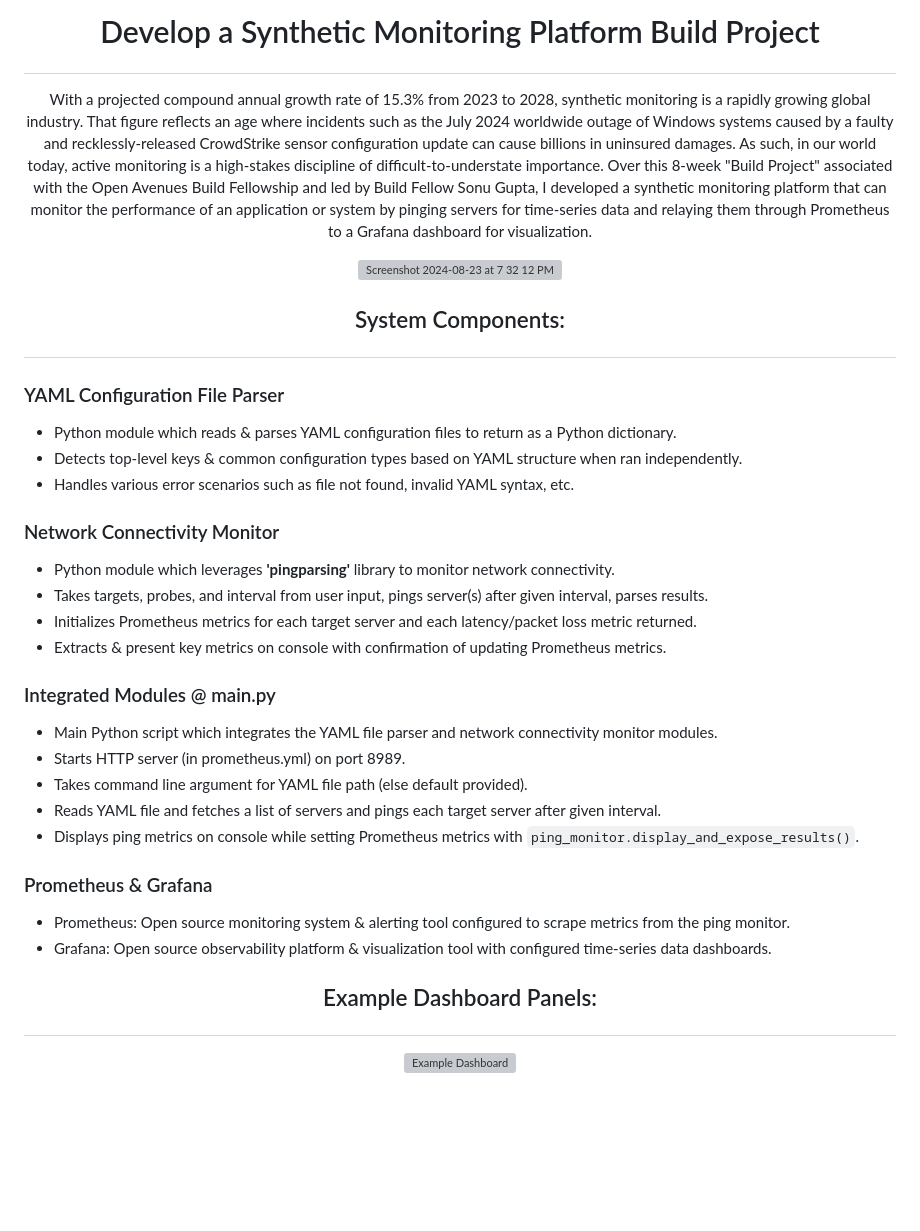
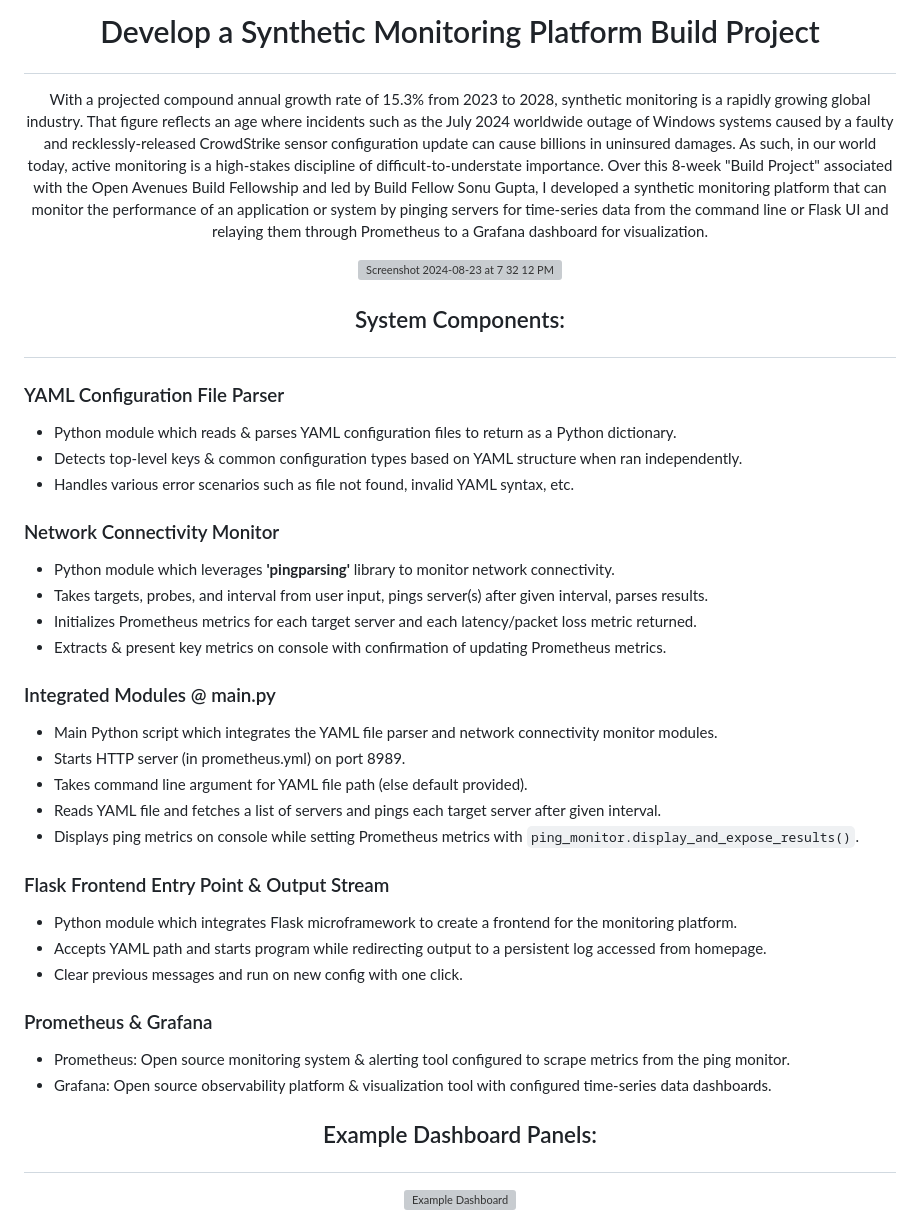
Before and after one commit to andrewalson/Synthetic-Monitoring-Platform-Build-Project, a Markdown page: README.md, the part around one of its changes. Drawn GitHub-style; blank space fills up the shorter version; grey boxes are pictures that could not be loaded.

````diff
--- a/README.md
+++ b/README.md
@@ -1,35 +1,48 @@
 # <p align="center"> Develop a Synthetic Monitoring Platform Build Project </p>
 
-<p align="center"> With a projected compound annual growth rate of 15.3% from 2023 to 2028, synthetic monitoring is a rapidly growing global industry. That figure reflects an age where incidents such as the July 2024 worldwide outage of Windows systems caused by a faulty and recklessly-released CrowdStrike sensor configuration update can cause billions in uninsured damages. As such, in our world today, active monitoring is a high-stakes discipline of difficult-to-understate importance. Over this 8-week "Build Project" associated with the Open Avenues Build Fellowship and led by Build Fellow Sonu Gupta, I developed a synthetic monitoring platform that can monitor the performance of an application or system by pinging servers for time-series data and relaying them through Prometheus to a Grafana dashboard for visualization.</p>
+<p align="center"> With a projected compound annual growth rate of 15.3% from 2023 to 2028, synthetic monitoring is a rapidly growing global industry. That figure reflects an age where incidents such as the July 2024 worldwide outage of Windows systems caused by a faulty and recklessly-released CrowdStrike sensor configuration update can cause billions in uninsured damages. As such, in our world today, active monitoring is a high-stakes discipline of difficult-to-understate importance. Over this 8-week "Build Project" associated with the Open Avenues Build Fellowship and led by Build Fellow Sonu Gupta, I developed a synthetic monitoring platform that can monitor the performance of an application or system by pinging servers for time-series data from the command line or Flask UI and relaying them through Prometheus to a Grafana dashboard for visualization.</p>
 
 <p align="center">
 <img alt="Screenshot 2024-08-23 at 7 32 12 PM" src="https://github.com/user-attachments/assets/68be96cb-f5c3-4023-a848-9ad0f8b2e683">
 </p>
 
 ## <p align="center"> System Components: </p>
+
 ### YAML Configuration File Parser
+
 - Python module which reads & parses YAML configuration files to return as a Python dictionary.
 - Detects top-level keys & common configuration types based on YAML structure when ran independently.
 - Handles various error scenarios such as file not found, invalid YAML syntax, etc.
 
 ### Network Connectivity Monitor
+
 - Python module which leverages **'pingparsing'** library to monitor network connectivity.
 - Takes targets, probes, and interval from user input, pings server(s) after given interval, parses results.
 - Initializes Prometheus metrics for each target server and each latency/packet loss metric returned.
 - Extracts & present key metrics on console with confirmation of updating Prometheus metrics.
 
 ### Integrated Modules @ main.py
+
 - Main Python script which integrates the YAML file parser and network connectivity monitor modules.
 - Starts HTTP server (in prometheus.yml) on port 8989.
 - Takes command line argument for YAML file path (else default provided).
 - Reads YAML file and fetches a list of servers and pings each target server after given interval.
-- Displays ping metrics on console while setting Prometheus metrics with ```ping_monitor.display_and_expose_results()```.
+- Displays ping metrics on console while setting Prometheus metrics with `ping_monitor.display_and_expose_results()`.
+
+### Flask Frontend Entry Point & Output Stream
+
+- Python module which integrates Flask microframework to create a frontend for the monitoring platform.
+- Accepts YAML path and starts program while redirecting output to a persistent log accessed from homepage.
+- Clear previous messages and run on new config with one click.
 
 ### Prometheus & Grafana
+
 - Prometheus: Open source monitoring system & alerting tool configured to scrape metrics from the ping monitor.
 - Grafana: Open source observability platform & visualization tool with configured time-series data dashboards.
 
 ## <p align="center"> Example Dashboard Panels: </p>
+
 <p align="center">
 <img alt="Example Dashboard" src="https://github.com/user-attachments/assets/e7034551-6391-4449-bf35-7c5721fb58f5">
+</p>
 
````
Also changed, not shown: other parts of README.md (+32 -12 lines).
